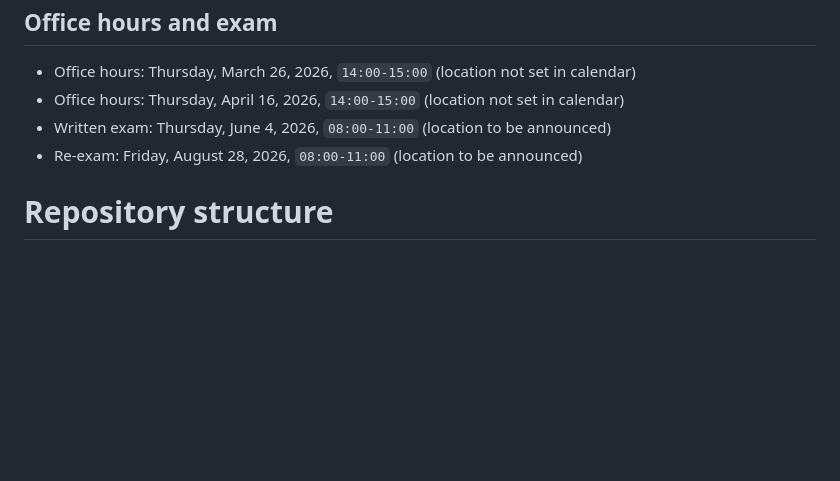
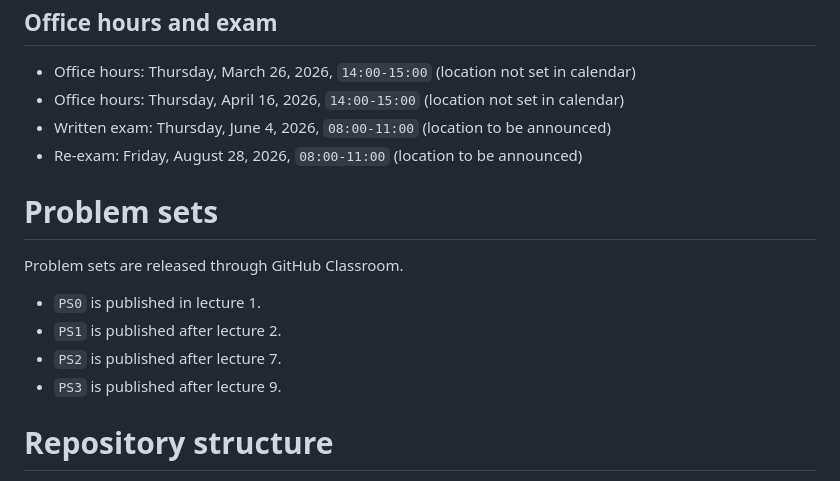
Before and after one commit to adamaltmejd/datascience-course, a Markdown page: README.md, the part around the change. Drawn GitHub-style; blank space fills up the shorter version.

Commit message:
add problem set release timing

```diff
--- a/README.md
+++ b/README.md
@@ -26,6 +26,15 @@ Times below are Europe/Stockholm local time. Material links will be added as lec
 - Written exam: Thursday, June 4, 2026, `08:00-11:00` (location to be announced)
 - Re-exam: Friday, August 28, 2026, `08:00-11:00` (location to be announced)
 
+# Problem sets
+
+Problem sets are released through GitHub Classroom.
+
+- `PS0` is published in lecture 1.
+- `PS1` is published after lecture 2.
+- `PS2` is published after lecture 7.
+- `PS3` is published after lecture 9.
+
 # Repository structure
 
 - `lectures/`: lecture slides and supporting assets
```
